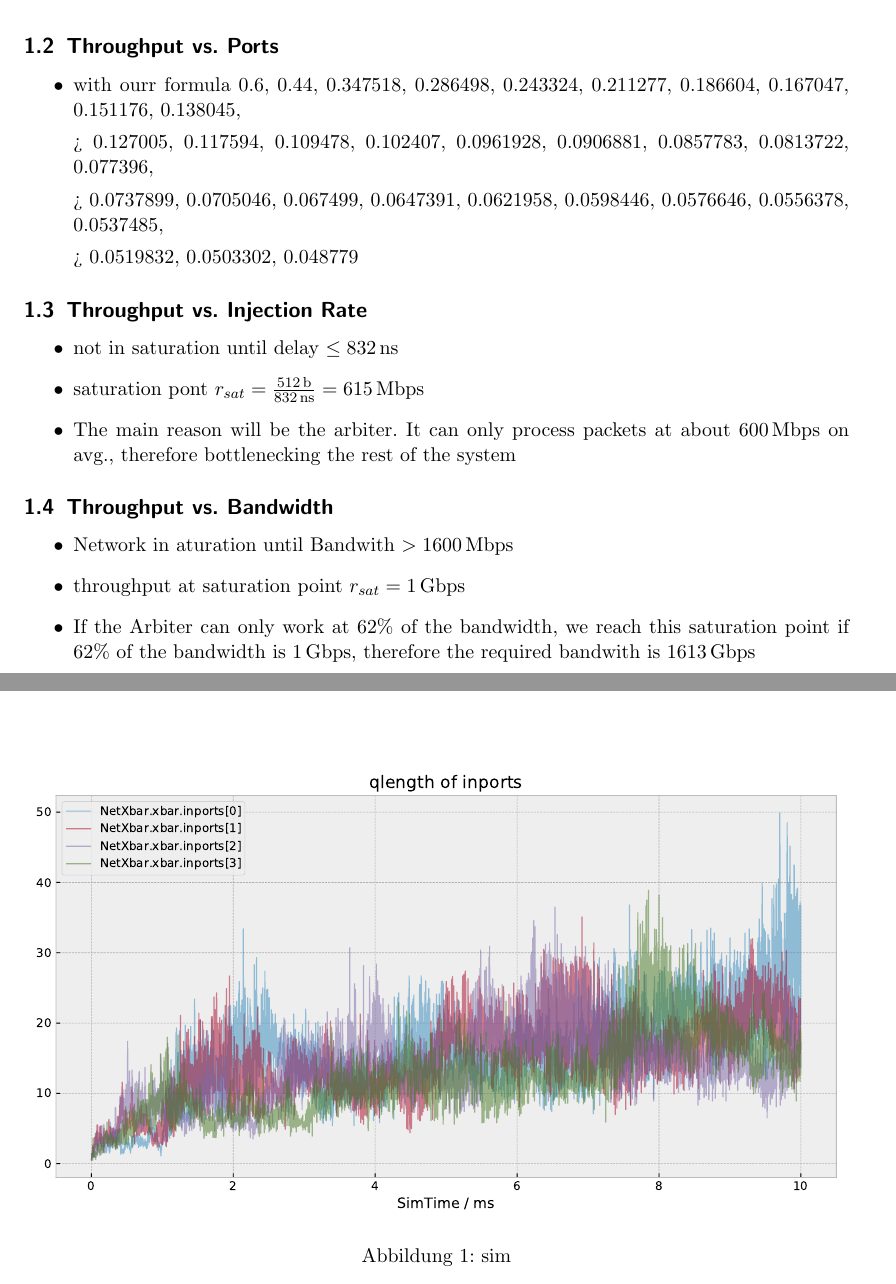
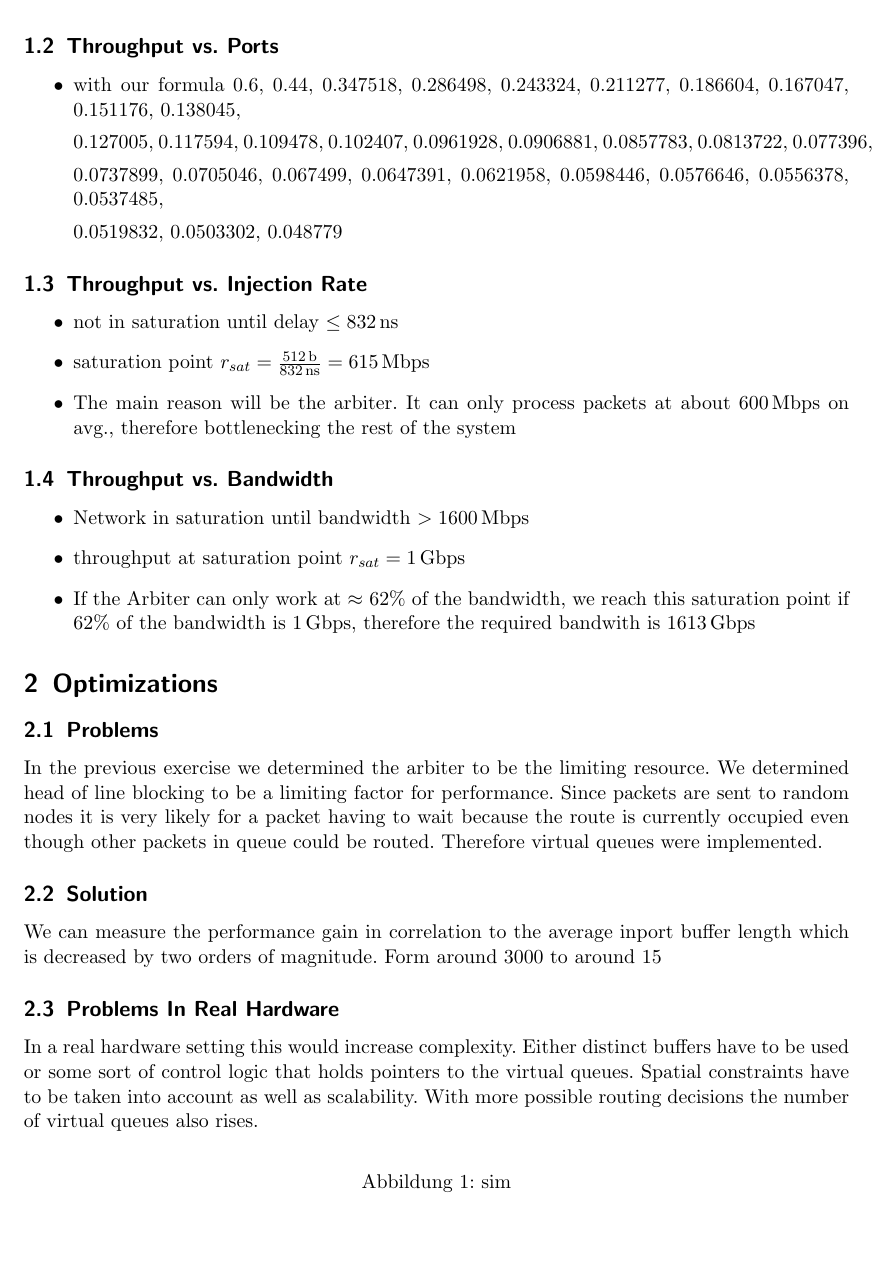
Before and after one commit to danielbarley/HPINET_SS2020, a LaTeX document (ueb05/doc/document.tex): two parts of pages 3 and 4 of 5 before the commit and part of page 3 of 4 after it, the two joined at a grey line, cut so that both start at the same text, the shorter picture padded with empty space. The pictures show the PDF file ueb05/doc/document.pdf that the author committed with the source.

Commit message:
Add text for Ex2

```diff
--- a/ueb05/doc/document.tex
+++ b/ueb05/doc/document.tex
@@ -115,22 +115,22 @@
     \end{itemize}
     \subsection{Throughput vs. Ports}
     \begin{itemize}
-        \item with ourr formula
+        \item with our formula
             {0.6, 0.44, 0.347518, 0.286498, 0.243324, 0.211277, 0.186604, 0.167047, 0.151176, 0.138045,
 
->    0.127005, 0.117594, 0.109478, 0.102407, 0.0961928, 0.0906881, 0.0857783, 0.0813722, 0.077396,
+    0.127005, 0.117594, 0.109478, 0.102407, 0.0961928, 0.0906881, 0.0857783, 0.0813722, 0.077396,
 
->    0.0737899, 0.0705046, 0.067499, 0.0647391, 0.0621958, 0.0598446, 0.0576646, 0.0556378, 0.0537485,
+    0.0737899, 0.0705046, 0.067499, 0.0647391, 0.0621958, 0.0598446, 0.0576646, 0.0556378, 0.0537485,
 
->    0.0519832, 0.0503302, 0.048779}
+    0.0519832, 0.0503302, 0.048779}
     \end{itemize}
     \subsection{Throughput vs. Injection Rate}
     \begin{itemize}
         \item not in saturation until delay $\leq \SI{832}{ns}$
-        \item saturation pont $r_{sat} = \frac{\SI{512}{b}}{\SI{832}{ns}} = \SI{615}{Mbps}$
+        \item saturation point $r_{sat} = \frac{\SI{512}{b}}{\SI{832}{ns}} = \SI{615}{Mbps}$
         \item The main reason will be the arbiter. It can only process packets at about \SI{600}{Mbps} on avg., therefore bottlenecking the rest of the system
     \end{itemize}
     \subsection{Throughput vs. Bandwidth}
     \begin{itemize}
-        \item Network in aturation until Bandwith $> \SI{1600}{Mbps}$
+        \item Network in saturation until bandwidth $> \SI{1600}{Mbps}$
         \item throughput at saturation point $r_{sat} = \SI{1}{Gbps}$
@@ -138,5 +138,24 @@
     \end{itemize}
 \section{Optimizations}
+\subsection{Problems}
+In the previous exercise we determined the arbiter to be the limiting resource.
+We determined head of line blocking to be a limiting factor for performance.
+Since packets are sent to random nodes it is very likely for a packet having to
+wait because the route is currently occupied even though other packets in queue
+could be routed.
+Therefore virtual queues were implemented.
+
+\subsection{Solution}
+We can measure the performance gain in correlation to the average inport buffer
+length which is decreased by two orders of magnitude. Form around 3000 to around
+15
+
+\subsection{Problems In Real Hardware}
+In a real hardware setting this would increase complexity.
+Either distinct buffers have to be used or some sort of control logic that holds
+pointers to the virtual queues. Spatial constraints have to be taken into account
+as well as scalability. With more possible routing decisions the number of virtual
+queues also rises.
 
 \begin{figure}[ht]
     \centering
```
Also changed, not shown: ueb05/doc/document.pdf, ueb05/doc/document.tex (2 more changed lines).
